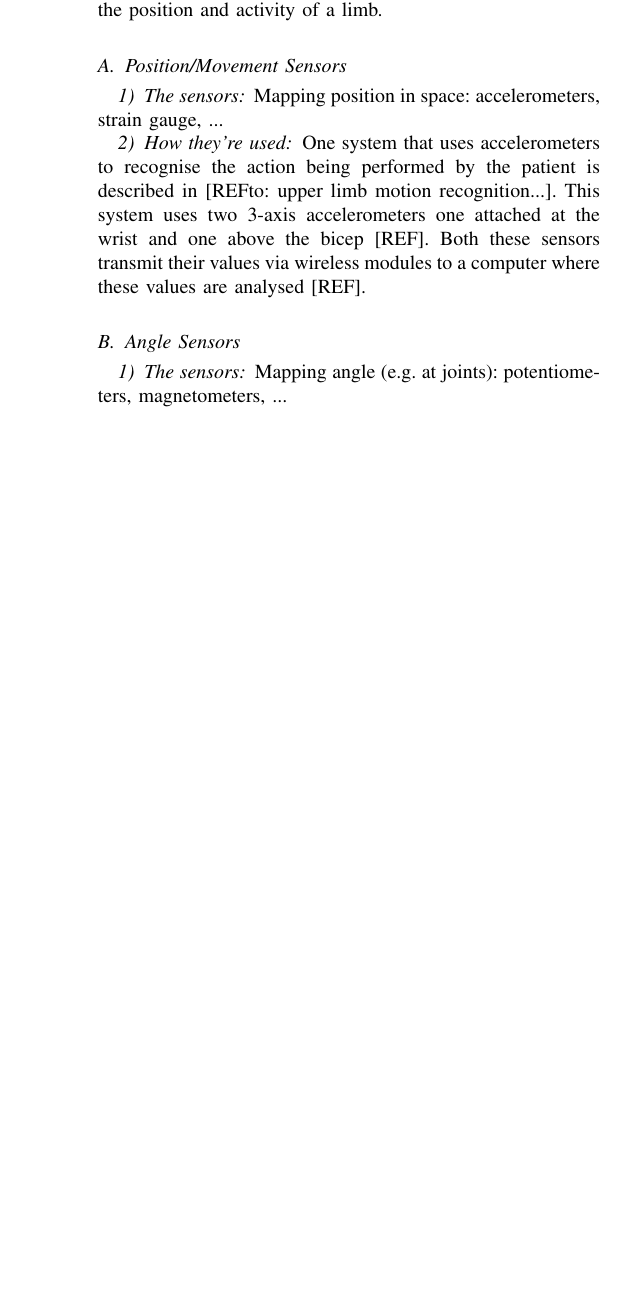
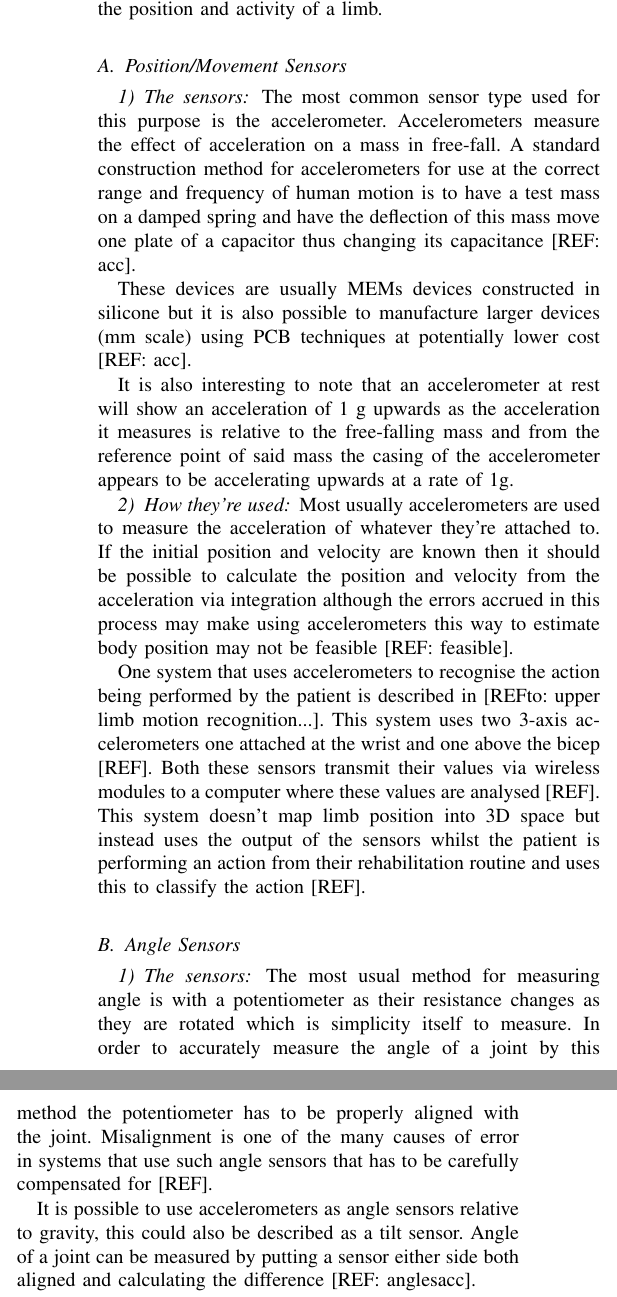
Before and after one commit to jgac1g08/IRRgit, a LaTeX paper (IRRdraft.tex): part of one column of page 3 of 4 before the commit and two parts of the columns of page 3 of 4 after it, the two joined at a grey line, cut so that both start at the same text, the shorter picture padded with empty space. Compiled offline with pdfLaTeX.

Commit message:
Sensor section updated

```diff
--- a/IRRdraft.tex
+++ b/IRRdraft.tex
@@ -615,16 +616,45 @@ to gain a more complete picture of the position and activity of a limb.
 
 \subsection{Position/Movement Sensors}
 \subsubsection{The sensors}
-Mapping position in space: accelerometers, strain gauge, ...
+The most common sensor type used for this purpose is the accelerometer. Accelerometers measure
+the effect of acceleration on a mass in free-fall. A standard construction method for accelerometers
+for use at the correct range and frequency of human motion is to have a test mass on a damped spring
+and have the deflection of this mass move one plate of a capacitor thus changing its capacitance [REF: acc].
+
+These devices are usually MEMs devices constructed in silicone but it is also possible to manufacture
+larger devices (mm scale) using PCB techniques at potentially lower cost [REF: acc].
+
+It is also interesting to note that an accelerometer at rest will show an acceleration of 1 g upwards as
+the acceleration it measures is relative to the free-falling mass and from the reference point of said
+mass the casing of the accelerometer appears to be accelerating upwards at a rate of 1g.
+
 \subsubsection{How they're used}
+Most usually accelerometers are used to measure the acceleration of whatever they're attached to.
+If the initial position and velocity are known then it should be possible to calculate the position and velocity
+from the acceleration via integration although the errors accrued in this process may make using accelerometers
+this way to estimate body position may not be feasible [REF: feasible].
+
 One system that uses accelerometers to recognise the action being performed by the patient
 is described in [REFto: upper limb motion recognition...]. This system uses two 3-axis accelerometers
 one attached at the wrist and one above the bicep [REF]. Both these sensors transmit their
-values via wireless modules to a computer where these values are analysed [REF].
+values via wireless modules to a computer where these values are analysed [REF]. This system
+doesn't map limb position into 3D space but instead uses the output of the sensors whilst the
+patient is performing an action from their rehabilitation routine and uses this to classify the
+action [REF].
 
 \subsection{Angle Sensors}
 \subsubsection{The sensors}
-Mapping angle (e.g. at joints): potentiometers, magnetometers, ...
+The most usual method for measuring angle is with a potentiometer as their resistance changes as
+they are rotated which is simplicity itself to measure. In order to accurately measure the angle of
+a joint by this method the potentiometer has to be properly aligned with the joint. Misalignment is
+one of the many causes of error in systems that use such angle sensors that has to be carefully
+compensated for [REF].
+
+It is possible to use accelerometers as angle sensors relative to gravity, this could also be described
+as a tilt sensor. Angle of a joint can be measured by putting a sensor either side both aligned and
+calculating the difference [REF: anglesacc].
+
+
 \subsubsection{How they're used}
 What they're used for and example of systems using them this way ...
 
```
Also changed, not shown: IRRdraft.pdf, IRRdraft.tex (23 more changed lines), 3 other files.
